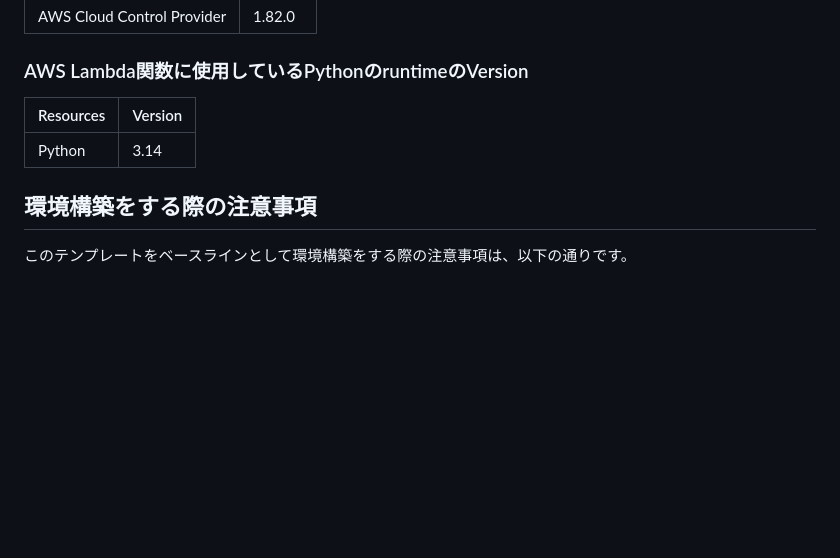
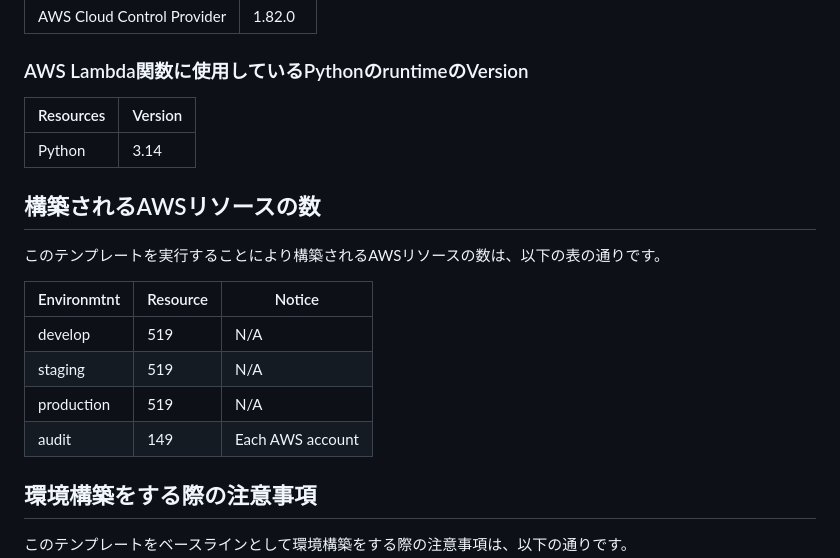
Before and after one commit to vlayusuke/terraform-web-template, a Markdown page: README.md, the part around the change. GitHub-like rendering; blank space fills up the shorter version.

Commit message:
fix: 構築されるAWSリソースの数を追記

```diff
--- a/README.md
+++ b/README.md
@@ -42,6 +42,17 @@ Web3レイヤ構成のWebアプリケーション向けの**開発環境**を構
 | -------------------------- | -------- |
 | Python                     | 3.14     |
 
+## 構築されるAWSリソースの数
+
+このテンプレートを実行することにより構築されるAWSリソースの数は、以下の表の通りです。
+
+| Environmtnt | Resource | Notice           |
+| ----------- | -------- | ---------------- |
+| develop     |      519 | N/A              |
+| staging     |      519 | N/A              |
+| production  |      519 | N/A              |
+| audit       |      149 | Each AWS account |
+
 ## 環境構築をする際の注意事項
 
 このテンプレートをベースラインとして環境構築をする際の注意事項は、以下の通りです。
```
